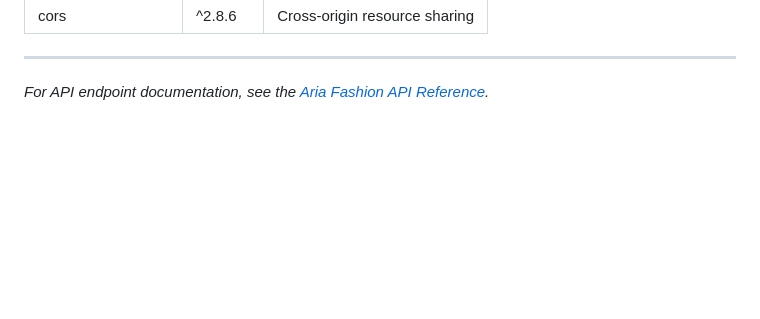
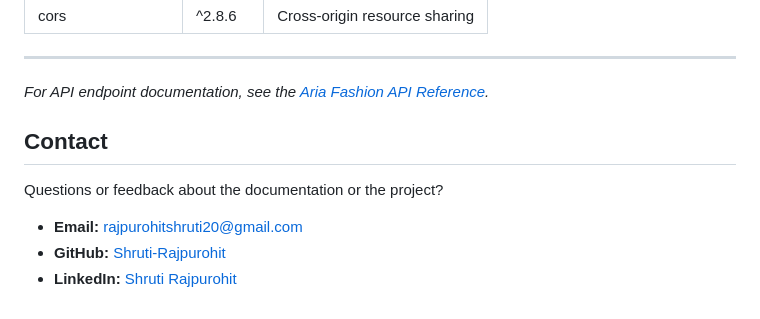
Before and after one commit to Shruti-Rajpurohit/Technical-writing-portfolio, a Markdown page: docs/aria-fashion-api/developer-setup-guide.md, the part around the change. Rendered like a GitHub page; blank space fills up the shorter version.

Commit message:
Add contact section to developer setup guide
Added contact information for questions or feedback.

```diff
--- a/docs/aria-fashion-api/developer-setup-guide.md
+++ b/docs/aria-fashion-api/developer-setup-guide.md
@@ -337,3 +337,11 @@ Railway will provide a URL like `your-app.up.railway.app`. Your app is now live.
 ---
 
 *For API endpoint documentation, see the [Aria Fashion API Reference](https://shruti-rajpurohit.github.io/Technical-writing-portfolio/docs/aria-fashion-api/index.html).*
+
+## Contact
+
+Questions or feedback about the documentation or the project?
+
+- **Email:** rajpurohitshruti20@gmail.com
+- **GitHub:** [Shruti-Rajpurohit](https://github.com/Shruti-Rajpurohit)
+- **LinkedIn:** [Shruti Rajpurohit](https://www.linkedin.com/in/shruti-rajpurohit-976b44226)
```
